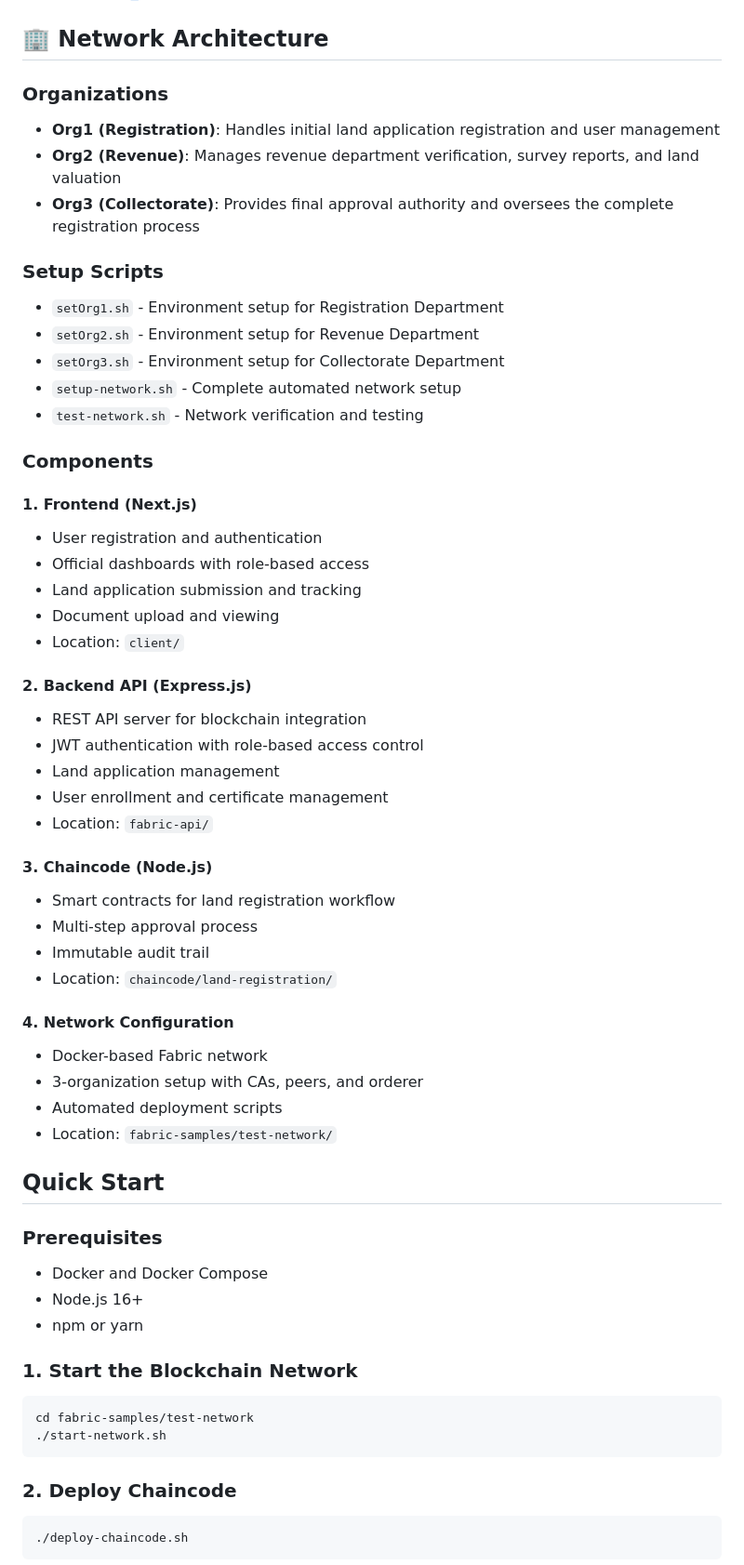
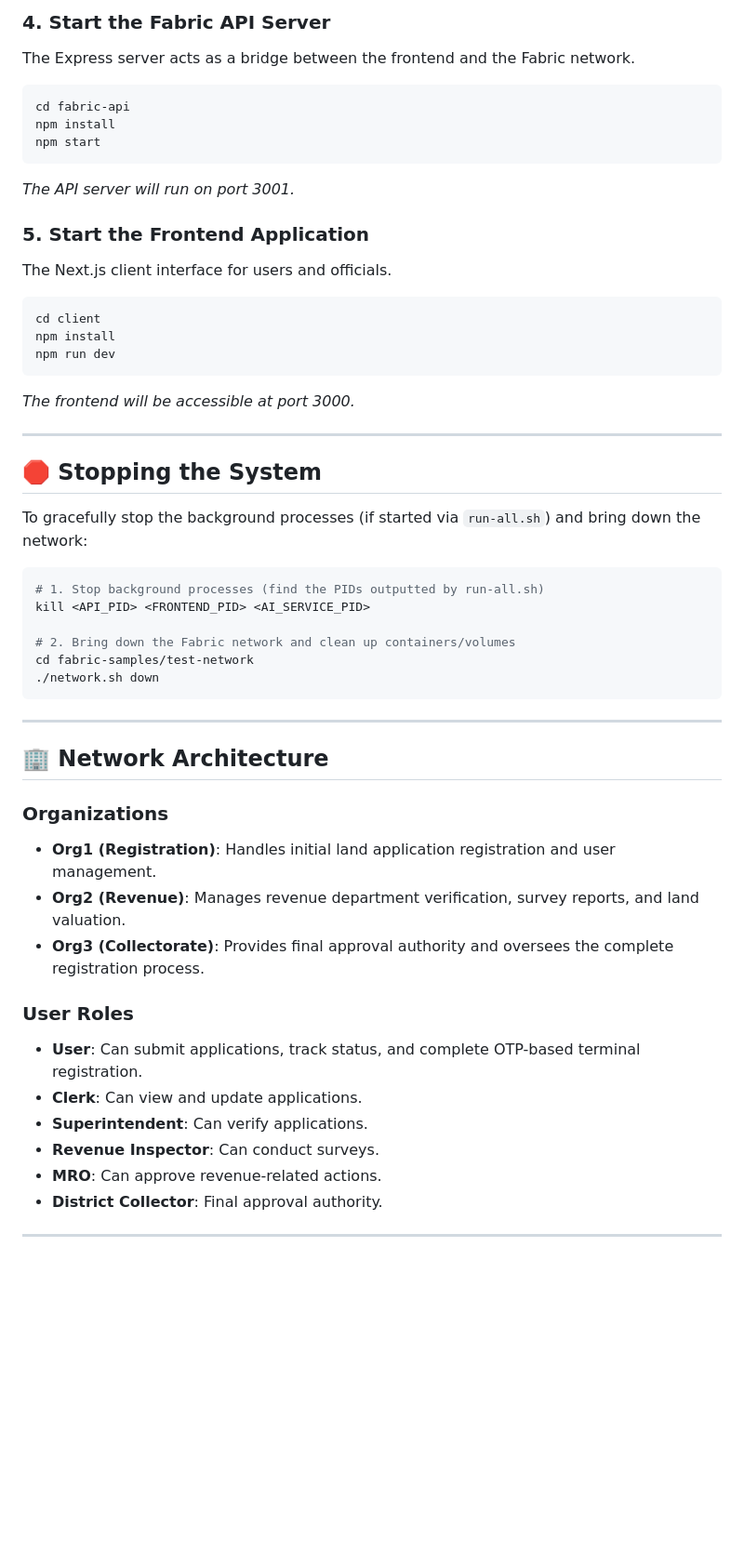
Before and after one commit to vineeth191004/Blockchain-Based-Secure-Land-Registration-System, a Markdown page: README.md, the part around one of its changes. Shown at 93% size. GitHub-like rendering; blank space fills up the shorter version.

````diff
--- a/README.md
+++ b/README.md
@@ -18,61 +61,52 @@ See [NETWORK_SETUP.md](NETWORK_SETUP.md) for detailed manual setup instructions.
+### 4. Start the Fabric API Server
+The Express server acts as a bridge between the frontend and the Fabric network.
+```bash
+cd fabric-api
+npm install
+npm start
+```
+*The API server will run on port 3001.*
+
+### 5. Start the Frontend Application
+The Next.js client interface for users and officials.
+```bash
+cd client
+npm install
+npm run dev
+```
+*The frontend will be accessible at port 3000.*
+
+---
+
+## 🛑 Stopping the System
+
+To gracefully stop the background processes (if started via `run-all.sh`) and bring down the network:
+
+```bash
+# 1. Stop background processes (find the PIDs outputted by run-all.sh)
+kill <API_PID> <FRONTEND_PID> <AI_SERVICE_PID>
+
+# 2. Bring down the Fabric network and clean up containers/volumes
+cd fabric-samples/test-network
+./network.sh down
+```
+
+---
 
 ## 🏢 Network Architecture
 
 ### Organizations
-- **Org1 (Registration)**: Handles initial land application registration and user management
-- **Org2 (Revenue)**: Manages revenue department verification, survey reports, and land valuation
-- **Org3 (Collectorate)**: Provides final approval authority and oversees the complete registration process
+- **Org1 (Registration)**: Handles initial land application registration and user management.
+- **Org2 (Revenue)**: Manages revenue department verification, survey reports, and land valuation.
+- **Org3 (Collectorate)**: Provides final approval authority and oversees the complete registration process.
 
-### Setup Scripts
-- `setOrg1.sh` - Environment setup for Registration Department
-- `setOrg2.sh` - Environment setup for Revenue Department
-- `setOrg3.sh` - Environment setup for Collectorate Department
-- `setup-network.sh` - Complete automated network setup
-- `test-network.sh` - Network verification and testing
+### User Roles
+- **User**: Can submit applications, track status, and complete OTP-based terminal registration.
+- **Clerk**: Can view and update applications.
+- **Superintendent**: Can verify applications.
+- **Revenue Inspector**: Can conduct surveys.
+- **MRO**: Can approve revenue-related actions.
+- **District Collector**: Final approval authority.
 
-### Components
+---
 
-#### 1. Frontend (Next.js)
-- User registration and authentication
-- Official dashboards with role-based access
-- Land application submission and tracking
-- Document upload and viewing
-- Location: `client/`
-
-#### 2. Backend API (Express.js)
-- REST API server for blockchain integration
-- JWT authentication with role-based access control
-- Land application management
-- User enrollment and certificate management
-- Location: `fabric-api/`
-
-#### 3. Chaincode (Node.js)
-- Smart contracts for land registration workflow
-- Multi-step approval process
-- Immutable audit trail
-- Location: `chaincode/land-registration/`
-
-#### 4. Network Configuration
-- Docker-based Fabric network
-- 3-organization setup with CAs, peers, and orderer
-- Automated deployment scripts
-- Location: `fabric-samples/test-network/`
-
-## Quick Start
-
-### Prerequisites
-- Docker and Docker Compose
-- Node.js 16+
-- npm or yarn
-
-### 1. Start the Blockchain Network
-```bash
-cd fabric-samples/test-network
-./start-network.sh
-```
-
-### 2. Deploy Chaincode
-```bash
-./deploy-chaincode.sh
-```
-
````
Also changed, not shown: other parts of README.md (+59 -200 lines).
